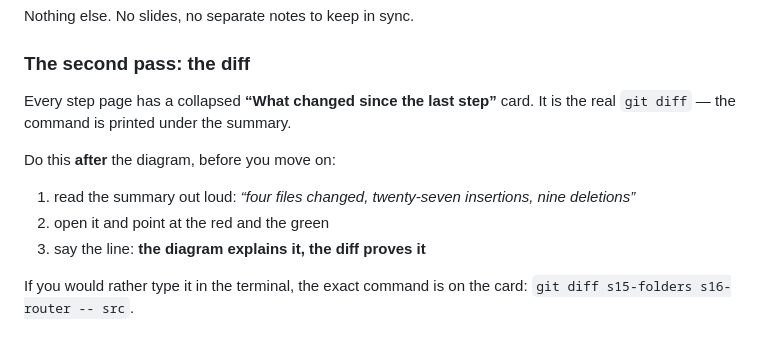
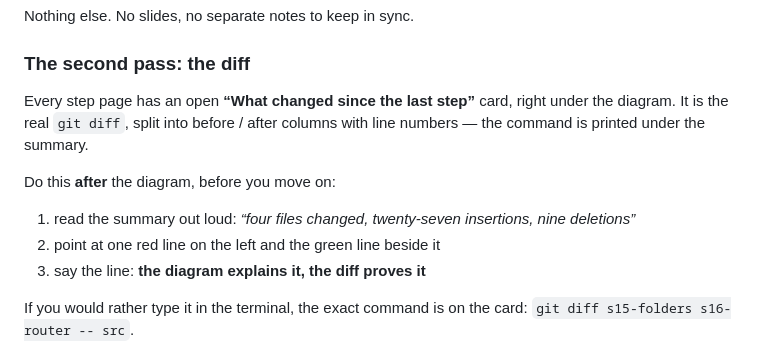
Before and after one commit to vinhhn3/comp1682-react-crash-course, a Markdown page: START-HERE.md, the part around the change. Drawn GitHub-style.

Commit message:
concepts: diff open by default with line numbers

```diff
--- a/START-HERE.md
+++ b/START-HERE.md
@@ -51,13 +51,14 @@ Nothing else. No slides, no separate notes to keep in sync.
 
 ### The second pass: the diff
 
-Every step page has a collapsed **“What changed since the last step”** card. It is
-the real `git diff` — the command is printed under the summary.
+Every step page has an open **“What changed since the last step”** card, right under
+the diagram. It is the real `git diff`, split into before / after columns with line
+numbers — the command is printed under the summary.
 
 Do this **after** the diagram, before you move on:
 
 1. read the summary out loud: *“four files changed, twenty-seven insertions, nine deletions”*
-2. open it and point at the red and the green
+2. point at one red line on the left and the green line beside it
 3. say the line: **the diagram explains it, the diff proves it**
 
 If you would rather type it in the terminal, the exact command is on the card:
```
Also changed, not shown: docs/run-sheet.md (+1 -1 lines), walkthrough/step-05-diff.png (added), walkthrough/step-page.png (deleted), 3 other files.
